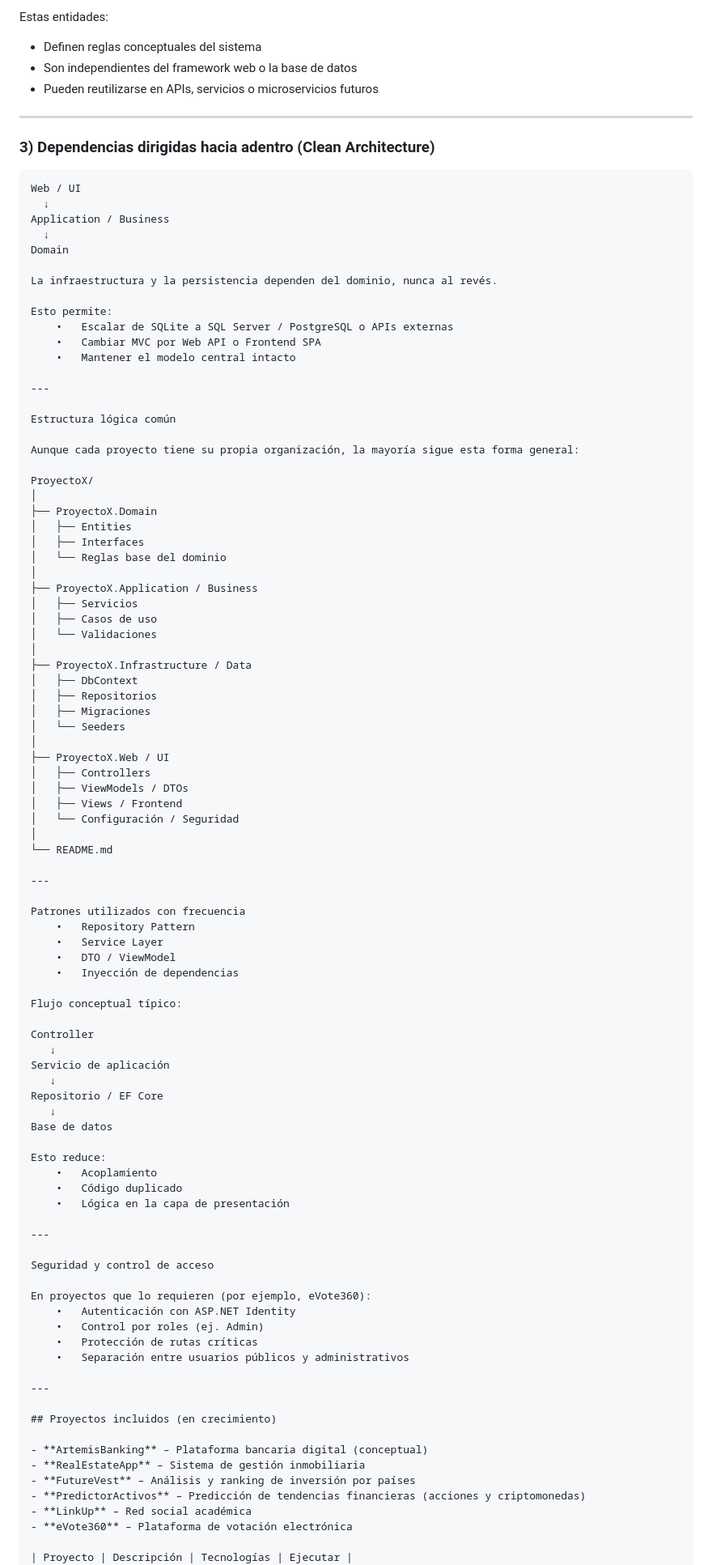
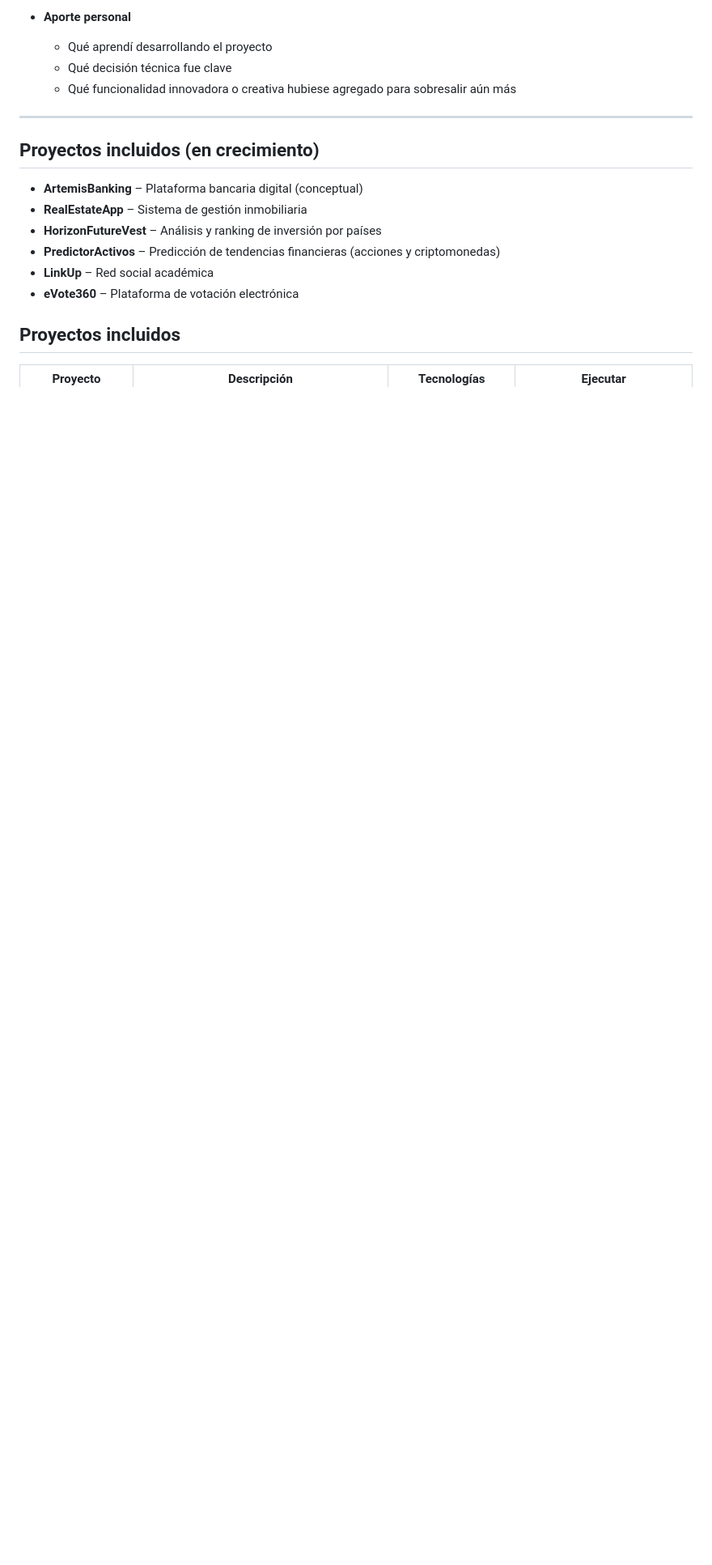
Before and after one commit to luiscdano/Proyectos-ITLA, a Markdown page: README.md, the part around one of its changes. Shown at 81% size. Rendered like a GitHub page; blank space fills up the shorter version.

Commit message:
docs: fix projects table rendering and links

````diff
--- a/README.md
+++ b/README.md
@@ -91,90 +44,7 @@ Ejemplos reales del repositorio:
-Estas entidades:
-- Definen reglas conceptuales del sistema
-- Son independientes del framework web o la base de datos
-- Pueden reutilizarse en APIs, servicios o microservicios futuros
-
----
-
-### 3) Dependencias dirigidas hacia adentro (Clean Architecture)
-
-```text
-Web / UI
-  ↓
-Application / Business
-  ↓
-Domain
-
-La infraestructura y la persistencia dependen del dominio, nunca al revés.
-
-Esto permite:
-	•	Escalar de SQLite a SQL Server / PostgreSQL o APIs externas
-	•	Cambiar MVC por Web API o Frontend SPA
-	•	Mantener el modelo central intacto
-
----
-
-Estructura lógica común
-
-Aunque cada proyecto tiene su propia organización, la mayoría sigue esta forma general:
-
-ProyectoX/
-│
-├── ProyectoX.Domain
-│   ├── Entities
-│   ├── Interfaces
-│   └── Reglas base del dominio
-│
-├── ProyectoX.Application / Business
-│   ├── Servicios
-│   ├── Casos de uso
-│   └── Validaciones
-│
-├── ProyectoX.Infrastructure / Data
-│   ├── DbContext
-│   ├── Repositorios
-│   ├── Migraciones
-│   └── Seeders
-│
-├── ProyectoX.Web / UI
-│   ├── Controllers
-│   ├── ViewModels / DTOs
-│   ├── Views / Frontend
-│   └── Configuración / Seguridad
-│
-└── README.md
-
----
-
-Patrones utilizados con frecuencia
-	•	Repository Pattern
-	•	Service Layer
-	•	DTO / ViewModel
-	•	Inyección de dependencias
-
-Flujo conceptual típico:
-
-Controller
-   ↓
-Servicio de aplicación
-   ↓
-Repositorio / EF Core
-   ↓
-Base de datos
-
-Esto reduce:
-	•	Acoplamiento
-	•	Código duplicado
-	•	Lógica en la capa de presentación
-
----
-
-Seguridad y control de acceso
-
-En proyectos que lo requieren (por ejemplo, eVote360):
-	•	Autenticación con ASP.NET Identity
-	•	Control por roles (ej. Admin)
-	•	Protección de rutas críticas
-	•	Separación entre usuarios públicos y administrativos
+- **Aporte personal**
+  - Qué aprendí desarrollando el proyecto
+  - Qué decisión técnica fue clave
+  - Qué funcionalidad innovadora o creativa hubiese agregado para sobresalir aún más
 
 ---
 
@@ -182,10 +52,12 @@ En proyectos que lo requieren (por ejemplo, eVote360):
 
 - **ArtemisBanking** – Plataforma bancaria digital (conceptual)
 - **RealEstateApp** – Sistema de gestión inmobiliaria
-- **FutureVest** – Análisis y ranking de inversión por países
+- **HorizonFutureVest** – Análisis y ranking de inversión por países
 - **PredictorActivos** – Predicción de tendencias financieras (acciones y criptomonedas)
 - **LinkUp** – Red social académica
 - **eVote360** – Plataforma de votación electrónica
+
+## Proyectos incluidos
 
 | Proyecto | Descripción | Tecnologías | Ejecutar |
 |---------|-------------|-------------|----------|
````
Also changed, not shown: other parts of README.md (+0 -49 lines).
